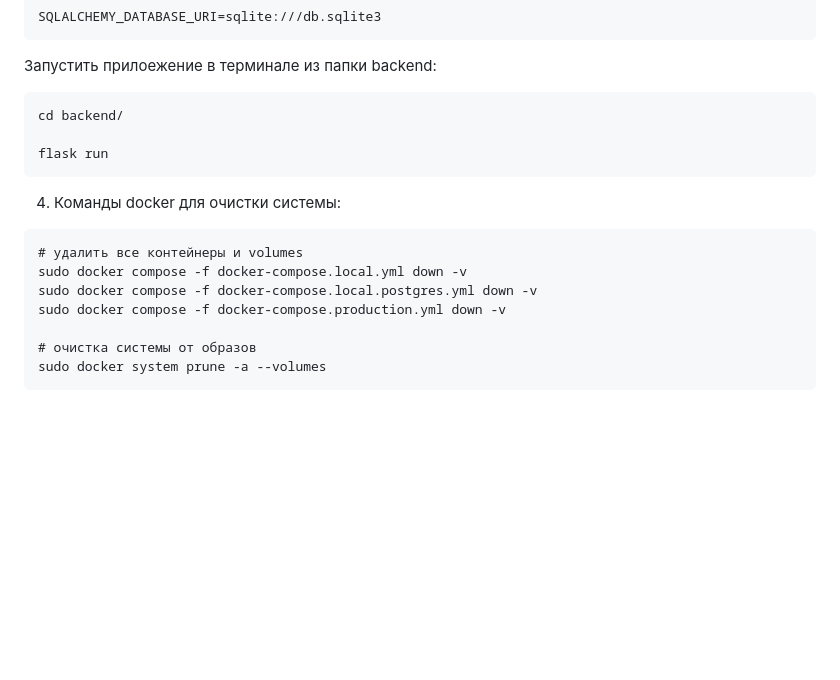
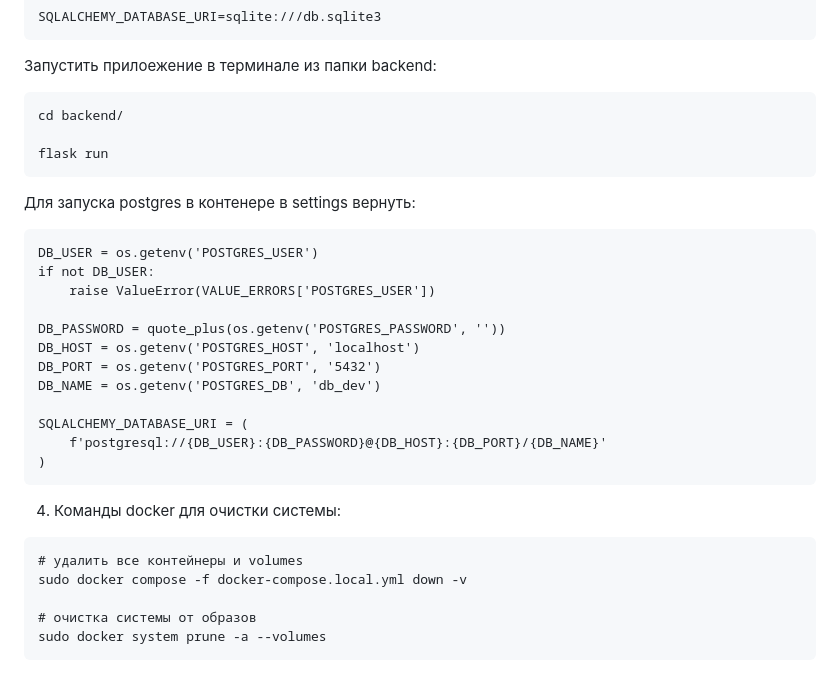
Before and after one commit to dmi3ev1987/factory-guests, a Markdown page: README.md, the part around the change. Drawn GitHub-style; blank space fills up the shorter version.

Commit message:
Add docker info in readme.

````diff
--- a/README.md
+++ b/README.md
@@ -135,13 +135,29 @@ cd backend/
 flask run
 ```
 
+Для запуска postgres в контенере в settings вернуть:
+
+```
+DB_USER = os.getenv('POSTGRES_USER')
+if not DB_USER:
+	raise ValueError(VALUE_ERRORS['POSTGRES_USER'])
+
+DB_PASSWORD = quote_plus(os.getenv('POSTGRES_PASSWORD', ''))
+DB_HOST = os.getenv('POSTGRES_HOST', 'localhost')
+DB_PORT = os.getenv('POSTGRES_PORT', '5432')
+DB_NAME = os.getenv('POSTGRES_DB', 'db_dev')
+
+SQLALCHEMY_DATABASE_URI = (
+	f'postgresql://{DB_USER}:{DB_PASSWORD}@{DB_HOST}:{DB_PORT}/{DB_NAME}'
+)
+```
+
+
 4. Команды docker для очистки системы:
 
 ```
 # удалить все контейнеры и volumes
 sudo docker compose -f docker-compose.local.yml down -v
-sudo docker compose -f docker-compose.local.postgres.yml down -v
-sudo docker compose -f docker-compose.production.yml down -v
 
 # очистка системы от образов
 sudo docker system prune -a --volumes
````
